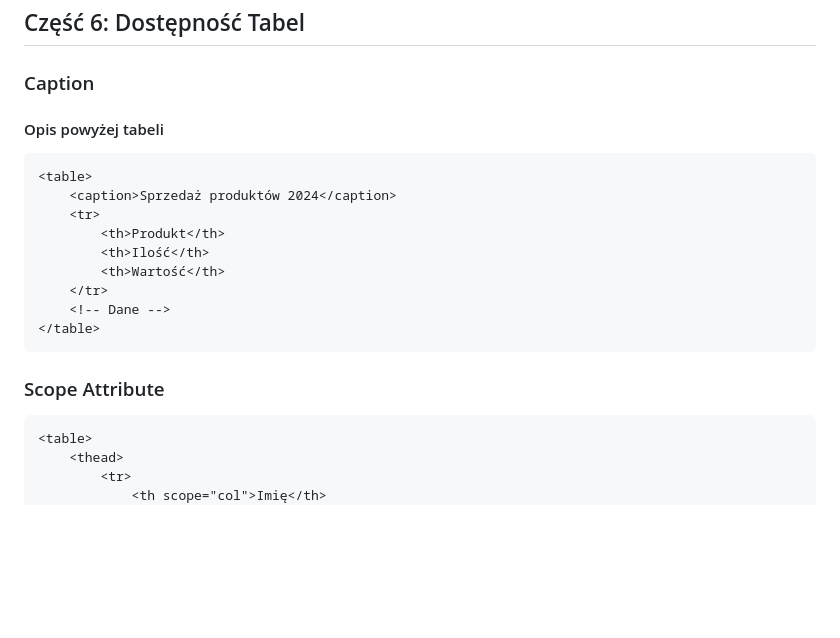
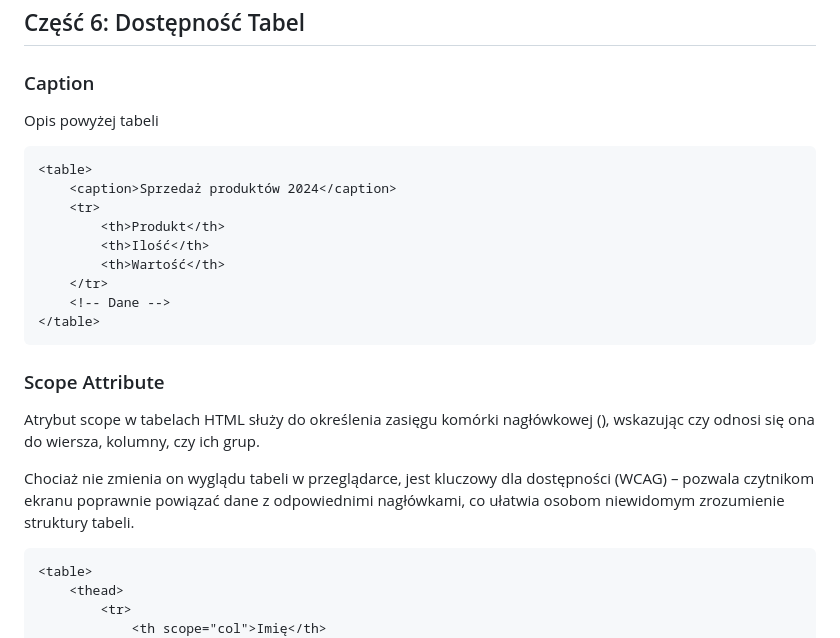
Before and after one commit to marcinlamparski/HTML5_kurs, a Markdown page: 07_html_tabele.md, the part around the change. Drawn GitHub-style; blank space fills up the shorter version.

Commit message:
Enhance accessibility section with scope attribute details
Added explanation for the scope attribute in HTML tables, emphasizing its importance for accessibility.

````diff
--- a/07_html_tabele.md
+++ b/07_html_tabele.md
@@ -225,7 +225,7 @@ Tabele to strukturalny sposób na prezentację danych tabelarycznych. W tym modu
 ## Część 6: Dostępność Tabel
 
 ### Caption
-#### Opis powyżej tabeli
+Opis powyżej tabeli
 
 ```html
 <table>
@@ -241,6 +241,9 @@ Tabele to strukturalny sposób na prezentację danych tabelarycznych. W tym modu
 
 ### Scope Attribute
 
+Atrybut scope w tabelach HTML służy do określenia zasięgu komórki nagłówkowej (<th>), wskazując czy odnosi się ona do wiersza, kolumny, czy ich grup.
+
+Chociaż nie zmienia on wyglądu tabeli w przeglądarce, jest kluczowy dla dostępności (WCAG) – pozwala czytnikom ekranu poprawnie powiązać dane z odpowiednimi nagłówkami, co ułatwia osobom niewidomym zrozumienie struktury tabeli.
 ```html
 <table>
     <thead>
````
